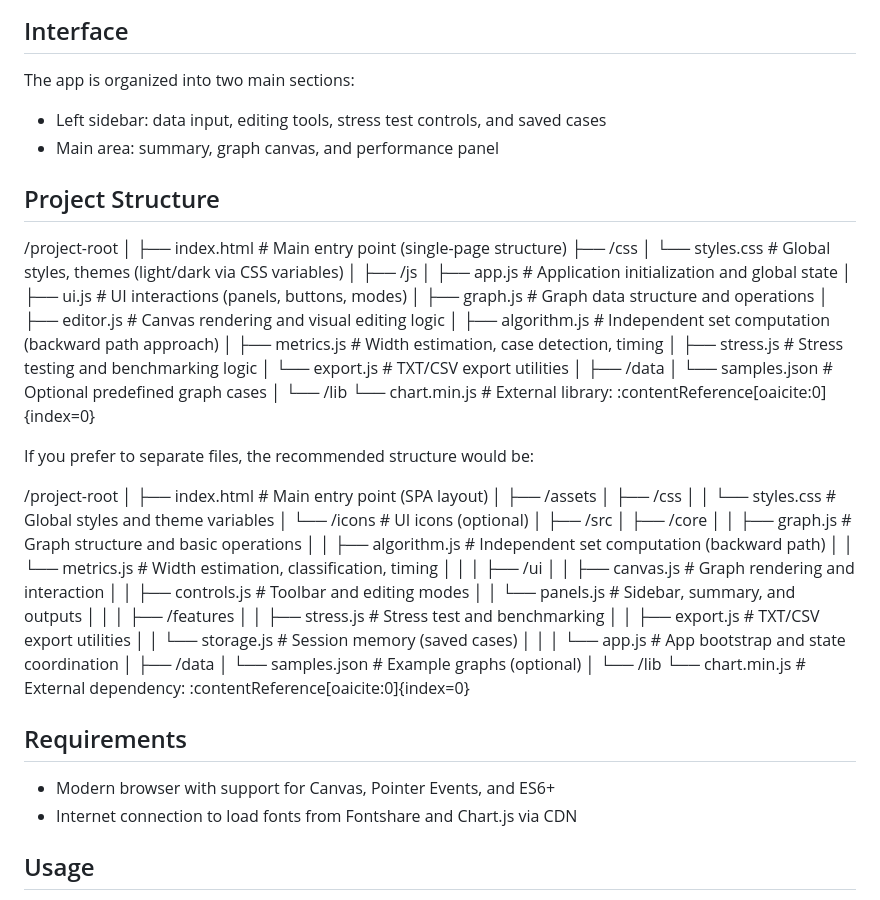
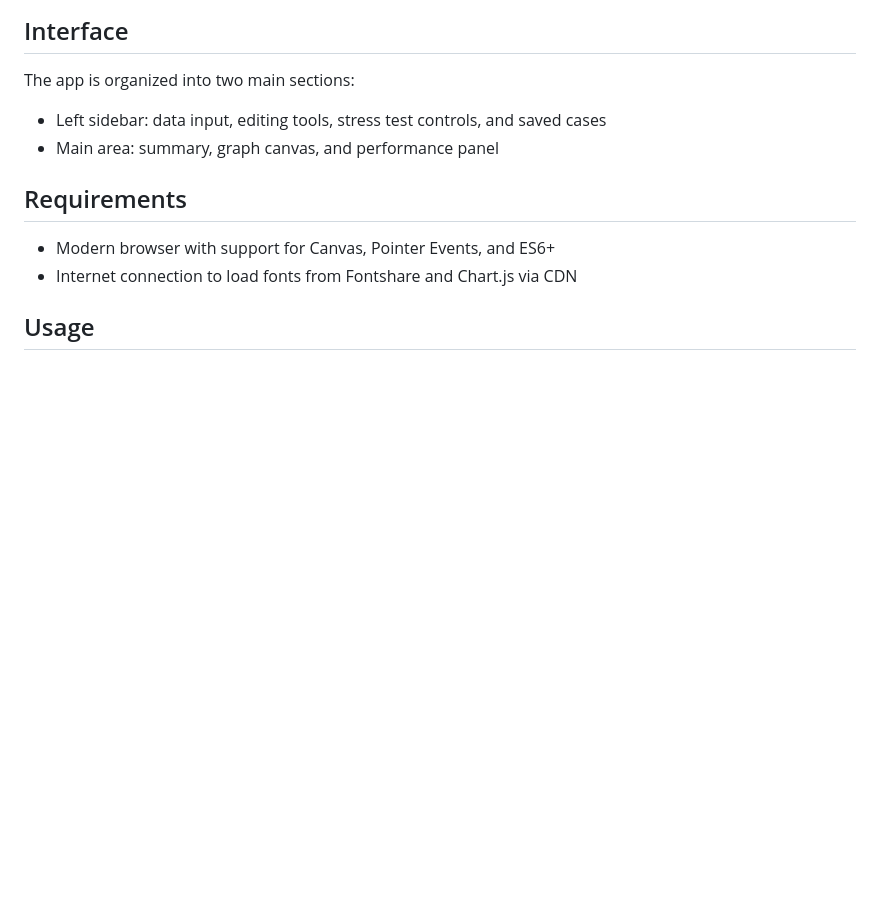
Before and after one commit to Marlene-Mijangos/Backward-Path, a Markdown page: README.md, the part around the change. Drawn GitHub-style; blank space fills up the shorter version.

```diff
--- a/README.md
+++ b/README.md
@@ -31,64 +31,6 @@ The app is organized into two main sections:
 
 - Left sidebar: data input, editing tools, stress test controls, and saved cases
 - Main area: summary, graph canvas, and performance panel
-
-## Project Structure
-/project-root
-│
-├── index.html          # Main entry point (single-page structure)
-├── /css
-│   └── styles.css     # Global styles, themes (light/dark via CSS variables)
-│
-├── /js
-│   ├── app.js         # Application initialization and global state
-│   ├── ui.js          # UI interactions (panels, buttons, modes)
-│   ├── graph.js       # Graph data structure and operations
-│   ├── editor.js      # Canvas rendering and visual editing logic
-│   ├── algorithm.js   # Independent set computation (backward path approach)
-│   ├── metrics.js     # Width estimation, case detection, timing
-│   ├── stress.js      # Stress testing and benchmarking logic
-│   └── export.js      # TXT/CSV export utilities
-│
-├── /data
-│   └── samples.json   # Optional predefined graph cases
-│
-└── /lib
-    └── chart.min.js  # External library: :contentReference[oaicite:0]{index=0}
-
-If you prefer to separate files, the recommended structure would be:
-
-/project-root
-│
-├── index.html              # Main entry point (SPA layout)
-│
-├── /assets
-│   ├── /css
-│   │   └── styles.css      # Global styles and theme variables
-│   └── /icons              # UI icons (optional)
-│
-├── /src
-│   ├── /core
-│   │   ├── graph.js        # Graph structure and basic operations
-│   │   ├── algorithm.js    # Independent set computation (backward path)
-│   │   └── metrics.js      # Width estimation, classification, timing
-│   │
-│   ├── /ui
-│   │   ├── canvas.js       # Graph rendering and interaction
-│   │   ├── controls.js     # Toolbar and editing modes
-│   │   └── panels.js       # Sidebar, summary, and outputs
-│   │
-│   ├── /features
-│   │   ├── stress.js       # Stress test and benchmarking
-│   │   ├── export.js       # TXT/CSV export utilities
-│   │   └── storage.js      # Session memory (saved cases)
-│   │
-│   └── app.js              # App bootstrap and state coordination
-│
-├── /data
-│   └── samples.json        # Example graphs (optional)
-│
-└── /lib
-    └── chart.min.js        # External dependency: :contentReference[oaicite:0]{index=0}
 
 ## Requirements
 
```
